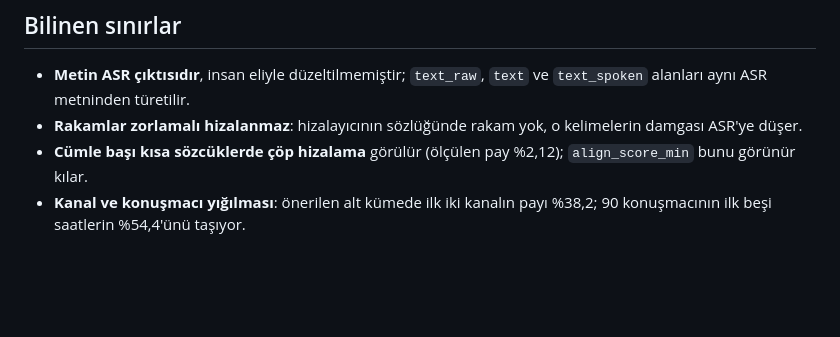
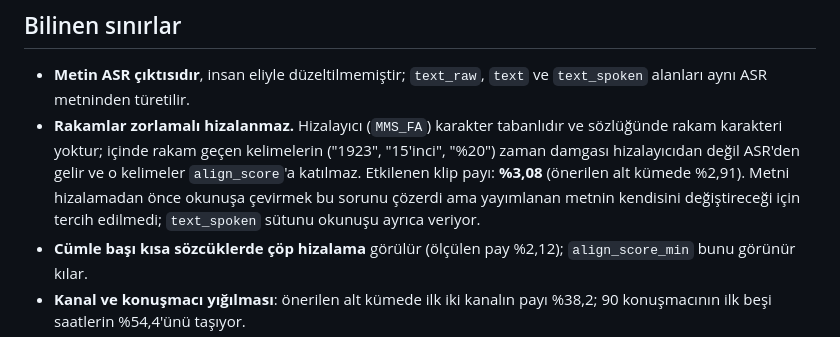
Before and after one commit to serdarildercaglar/kiraat, a Markdown page: docs/DATASET_CARD.md, the part around the change. Rendered like a GitHub page; blank space fills up the shorter version.

Commit message:
veri kartı: rakamlı kelimelerin hizalanmaması ölçüldü ve açıklandı
Etkilenen klip payı %3,08 (önerilen alt kümede %2,91); sebebi ve neden
böyle bırakıldığı kartta.

Co-Authored-By: Claude Opus 5 (1M context) <noreply@anthropic.com>

```diff
--- a/docs/DATASET_CARD.md
+++ b/docs/DATASET_CARD.md
@@ -162,8 +162,14 @@ tepe birebir). Aynı metnin ayrı bir okuması yineleme sayılmaz, prozodi
 
 - **Metin ASR çıktısıdır**, insan eliyle düzeltilmemiştir; `text_raw`,
   `text` ve `text_spoken` alanları aynı ASR metninden türetilir.
-- **Rakamlar zorlamalı hizalanmaz**: hizalayıcının sözlüğünde rakam yok, o
-  kelimelerin damgası ASR'ye düşer.
+- **Rakamlar zorlamalı hizalanmaz.** Hizalayıcı (`MMS_FA`) karakter
+  tabanlıdır ve sözlüğünde rakam karakteri yoktur; içinde rakam geçen
+  kelimelerin ("1923", "15'inci", "%20") zaman damgası hizalayıcıdan değil
+  ASR'den gelir ve o kelimeler `align_score`'a katılmaz. Etkilenen klip
+  payı: **%3,08** (önerilen alt kümede %2,91). Metni hizalamadan önce
+  okunuşa çevirmek bu sorunu çözerdi ama yayımlanan metnin kendisini
+  değiştireceği için tercih edilmedi; `text_spoken` sütunu okunuşu ayrıca
+  veriyor.
 - **Cümle başı kısa sözcüklerde çöp hizalama** görülür (ölçülen pay %2,12);
   `align_score_min` bunu görünür kılar.
 - **Kanal ve konuşmacı yığılması**: önerilen alt kümede ilk iki kanalın
```
